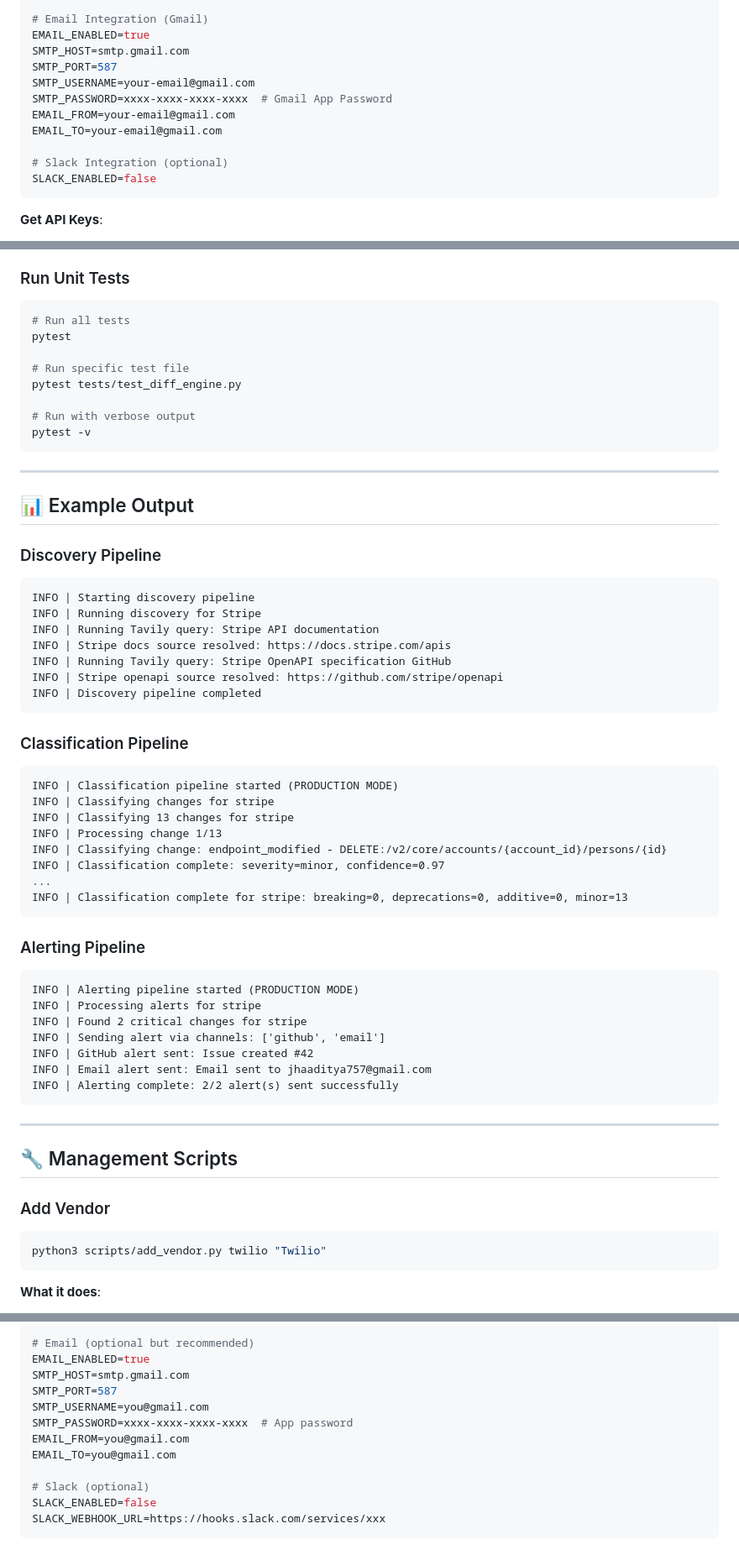
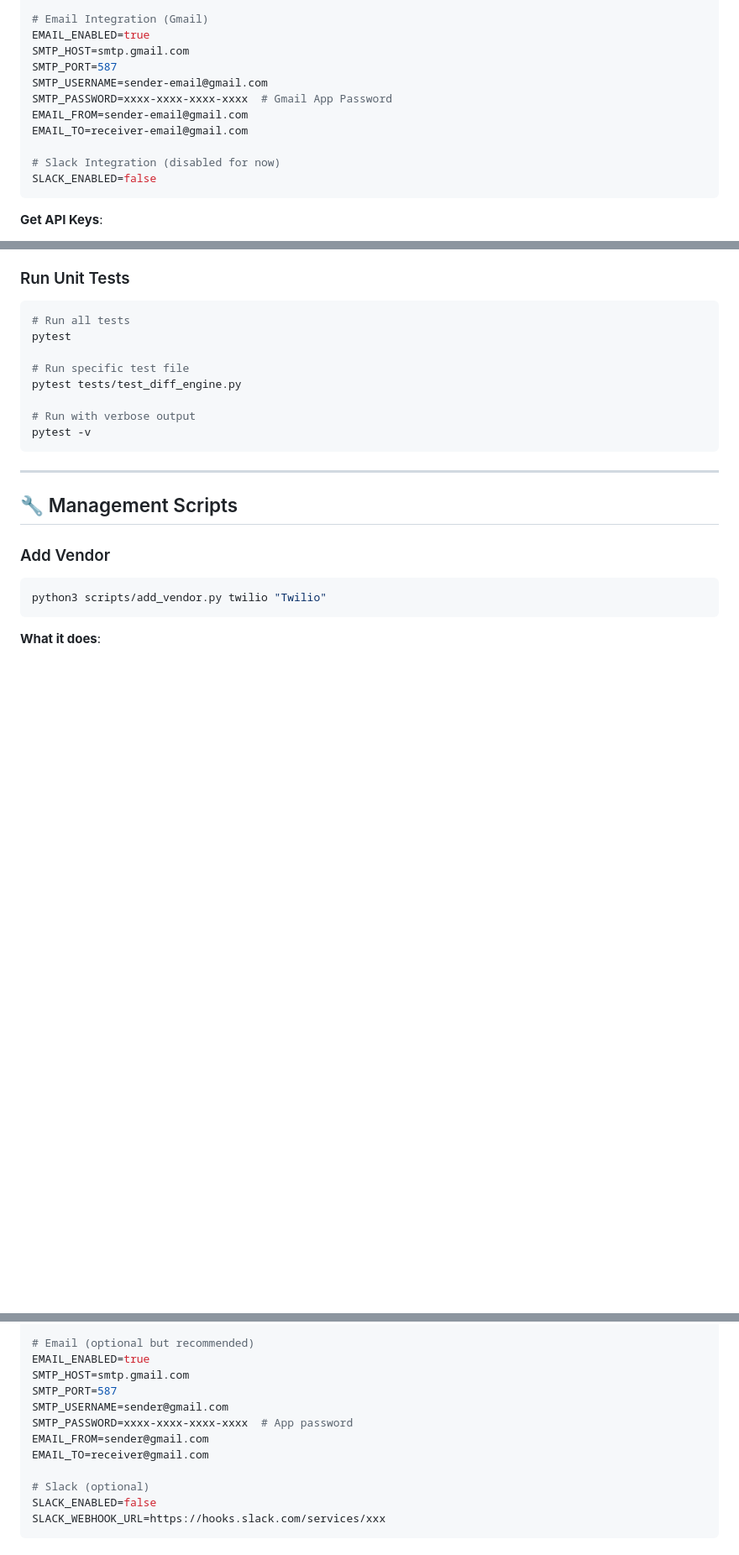
Before and after one commit to Adityajha0808/specwatch-platform, a Markdown page: README.md, 3 parts joined by grey strips. Shown at 84% size. GitHub-like rendering; blank space fills up the shorter version.

````diff
--- a/README.md
+++ b/README.md
@@ -85,12 +85,12 @@ GITHUB_REPO=YourUsername/specwatch-alerts
 EMAIL_ENABLED=true
 SMTP_HOST=smtp.gmail.com
 SMTP_PORT=587
-SMTP_USERNAME=your-email@gmail.com
+SMTP_USERNAME=sender-email@gmail.com
 SMTP_PASSWORD=xxxx-xxxx-xxxx-xxxx  # Gmail App Password
-EMAIL_FROM=your-email@gmail.com
-EMAIL_TO=your-email@gmail.com
+EMAIL_FROM=sender-email@gmail.com
+EMAIL_TO=receiver-email@gmail.com
 
-# Slack Integration (optional)
+# Slack Integration (disabled for now)
 SLACK_ENABLED=false
 ```
 
@@ -364,44 +362,6 @@ pytest tests/test_diff_engine.py
 
 # Run with verbose output
 pytest -v
-```
-
----
-
-## 📊 Example Output
-
-### Discovery Pipeline
-```
-INFO | Starting discovery pipeline
-INFO | Running discovery for Stripe
-INFO | Running Tavily query: Stripe API documentation
-INFO | Stripe docs source resolved: https://docs.stripe.com/apis
-INFO | Running Tavily query: Stripe OpenAPI specification GitHub
-INFO | Stripe openapi source resolved: https://github.com/stripe/openapi
-INFO | Discovery pipeline completed
-```
-
-### Classification Pipeline
-```
-INFO | Classification pipeline started (PRODUCTION MODE)
-INFO | Classifying changes for stripe
-INFO | Classifying 13 changes for stripe
-INFO | Processing change 1/13
-INFO | Classifying change: endpoint_modified - DELETE:/v2/core/accounts/{account_id}/persons/{id}
-INFO | Classification complete: severity=minor, confidence=0.97
-...
-INFO | Classification complete for stripe: breaking=0, deprecations=0, additive=0, minor=13
-```
-
-### Alerting Pipeline
-```
-INFO | Alerting pipeline started (PRODUCTION MODE)
-INFO | Processing alerts for stripe
-INFO | Found 2 critical changes for stripe
-INFO | Sending alert via channels: ['github', 'email']
-INFO | GitHub alert sent: Issue created #42
-INFO | Email alert sent: Email sent to jhaaditya757@gmail.com
-INFO | Alerting complete: 2/2 alert(s) sent successfully
 ```
 
 ---
@@ -518,10 +478,10 @@ GITHUB_REPO=username/repo-name
 EMAIL_ENABLED=true
 SMTP_HOST=smtp.gmail.com
 SMTP_PORT=587
-SMTP_USERNAME=you@gmail.com
+SMTP_USERNAME=sender@gmail.com
 SMTP_PASSWORD=xxxx-xxxx-xxxx-xxxx  # App password
-EMAIL_FROM=you@gmail.com
-EMAIL_TO=you@gmail.com
+EMAIL_FROM=sender@gmail.com
+EMAIL_TO=receiver@gmail.com
 
 # Slack (optional)
 SLACK_ENABLED=false
````
Also changed, not shown: other parts of README.md (+0 -17 lines).
